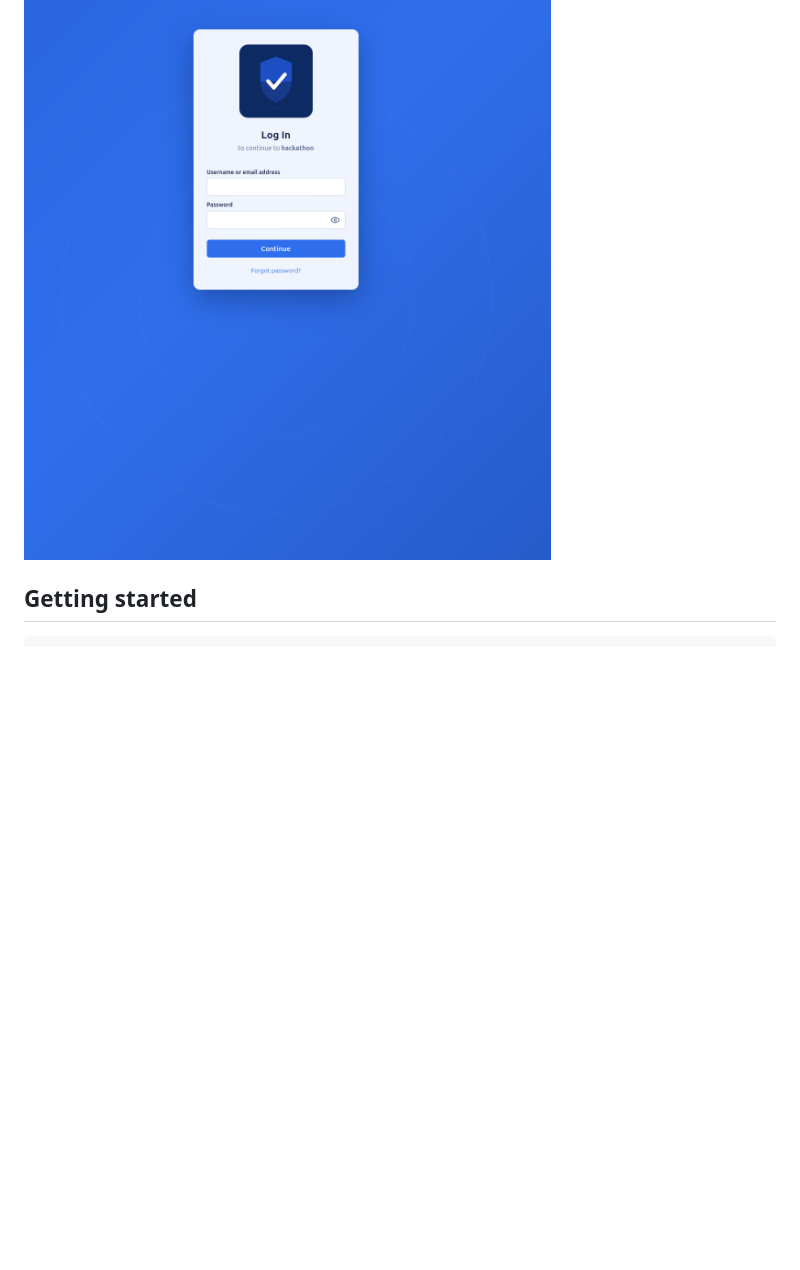
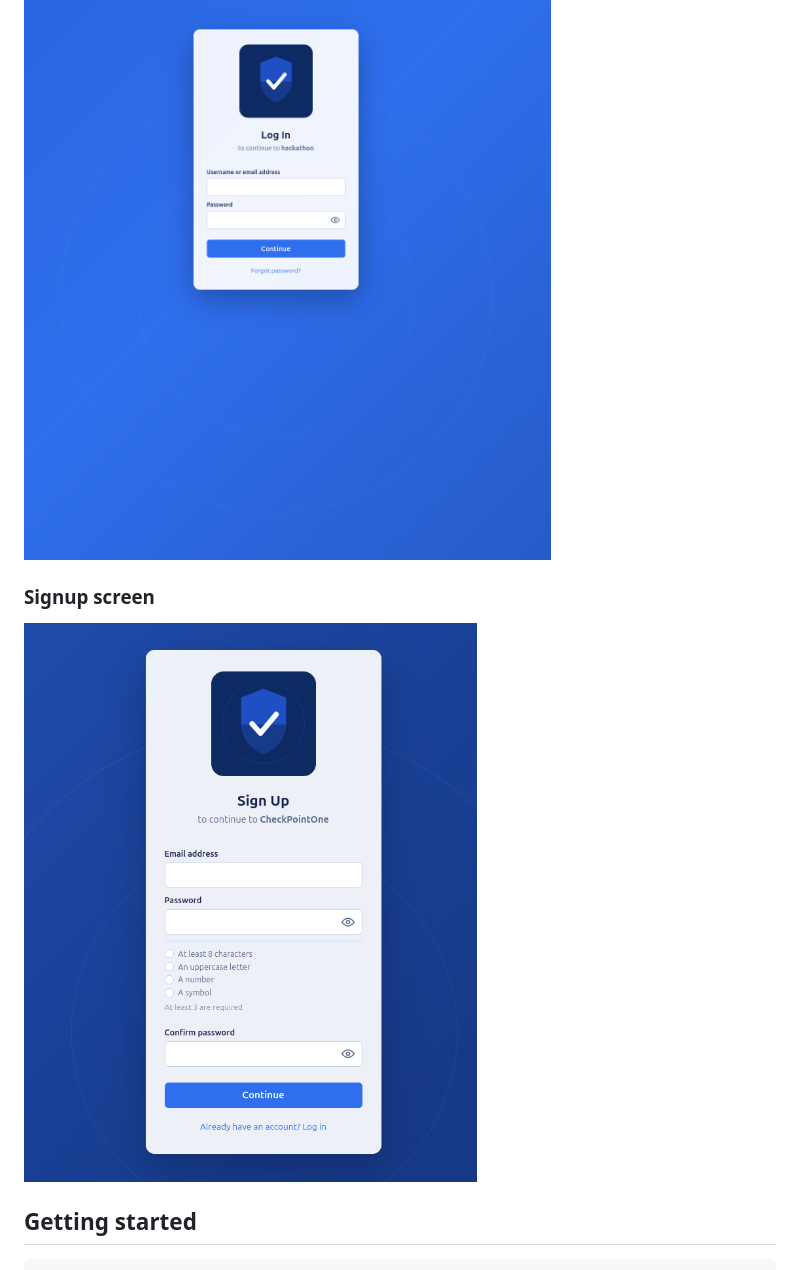
Before and after one commit to cjurgens17/checkpointone-oauth-server, a Markdown page: README.md, the part around the change. GitHub-like rendering; pictures changed too: docs/screenshots/signup.png (added); blank space fills up the shorter version.

Commit message:
Remove Ring animation.Update requirements.txt.Add signup.png. Add to readme

```diff
--- a/README.md
+++ b/README.md
@@ -9,6 +9,10 @@ A minimal, multi-tenant OAuth 2.0 authorization server
 ### Login screen
 
 ![Login screen](docs/screenshots/login.png)
+
+### Signup screen
+
+![Signup screen](docs/screenshots/signup.png)
 
 ## Getting started
 
```
Also changed, not shown: 2 other files.
